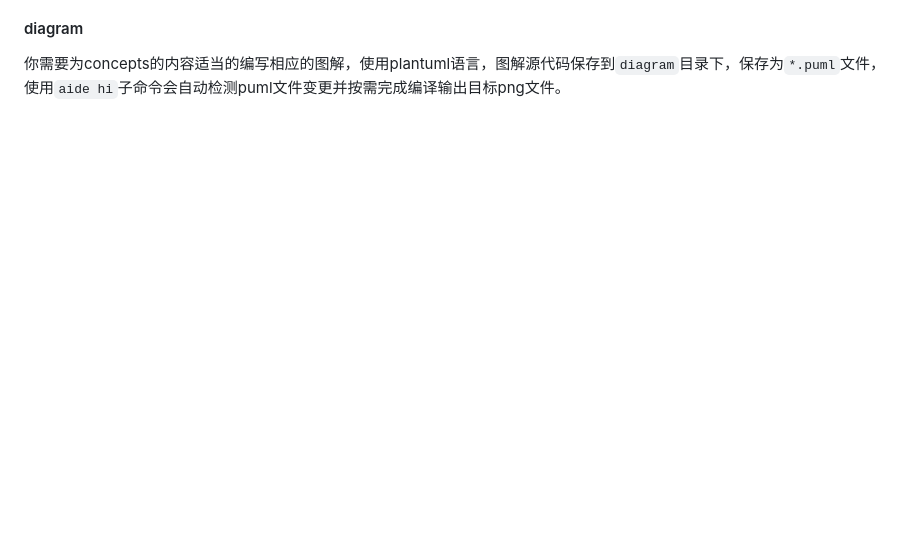
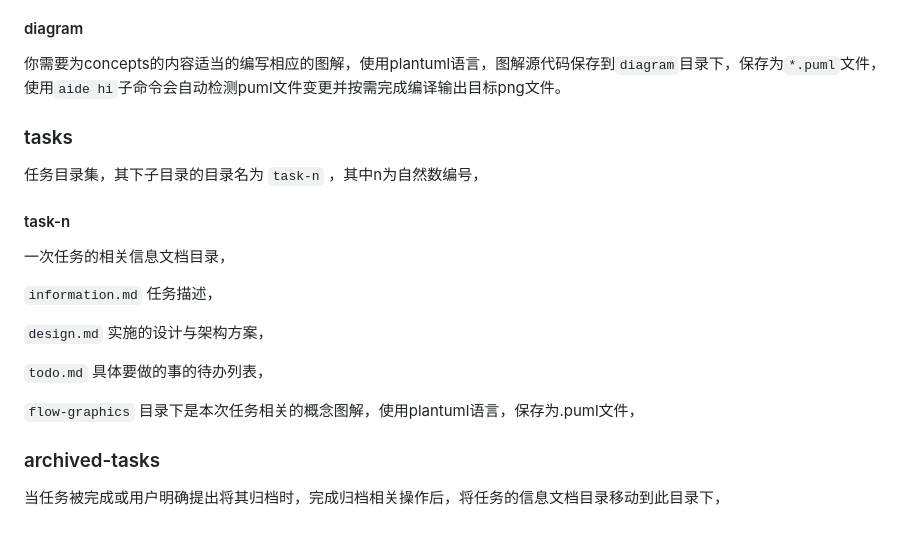
Before and after one commit to sayurinana/agent-aide, a Markdown page: task-now.md, the part around the change. Drawn GitHub-style; blank space fills up the shorter version.

Commit message:
📃 docs: 暂存

```diff
--- a/task-now.md
+++ b/task-now.md
@@ -226,3 +226,23 @@ make-memory会要求你**严格按照**项目目录下的文件目录结构进
 #### diagram
 
 你需要为concepts的内容适当的编写相应的图解，使用plantuml语言，图解源代码保存到`diagram`目录下，保存为`*.puml`文件，使用`aide hi`子命令会自动检测puml文件变更并按需完成编译输出目标png文件。
+
+### tasks
+
+任务目录集，其下子目录的目录名为 `task-n` ，其中n为自然数编号，
+
+#### task-n
+
+一次任务的相关信息文档目录，
+
+`information.md` 任务描述，
+
+`design.md` 实施的设计与架构方案，
+
+`todo.md` 具体要做的事的待办列表，
+
+`flow-graphics` 目录下是本次任务相关的概念图解，使用plantuml语言，保存为.puml文件，
+
+### archived-tasks
+
+当任务被完成或用户明确提出将其归档时，完成归档相关操作后，将任务的信息文档目录移动到此目录下，
```
